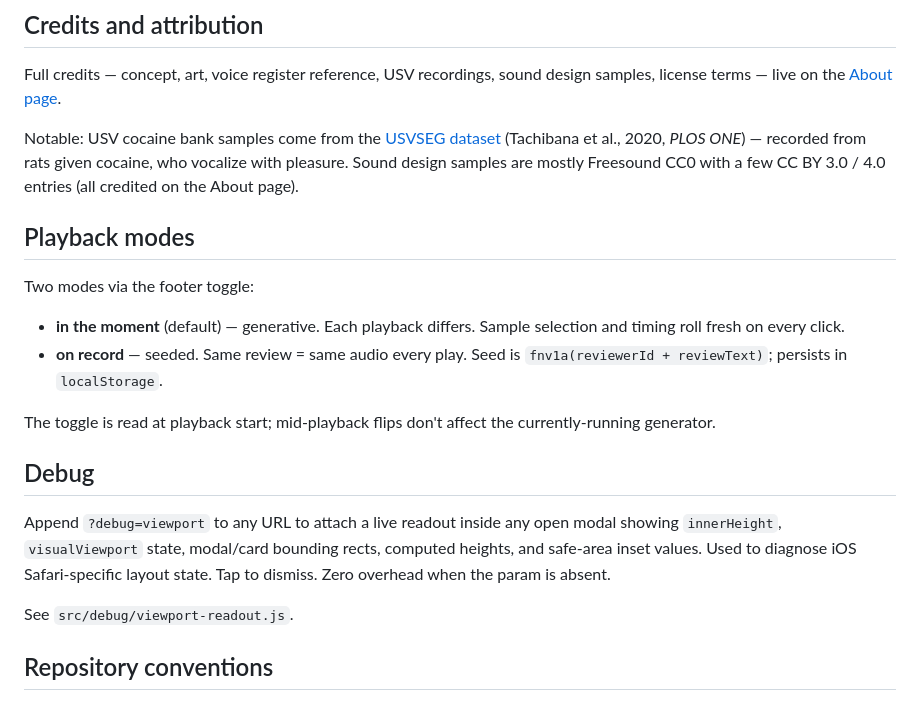
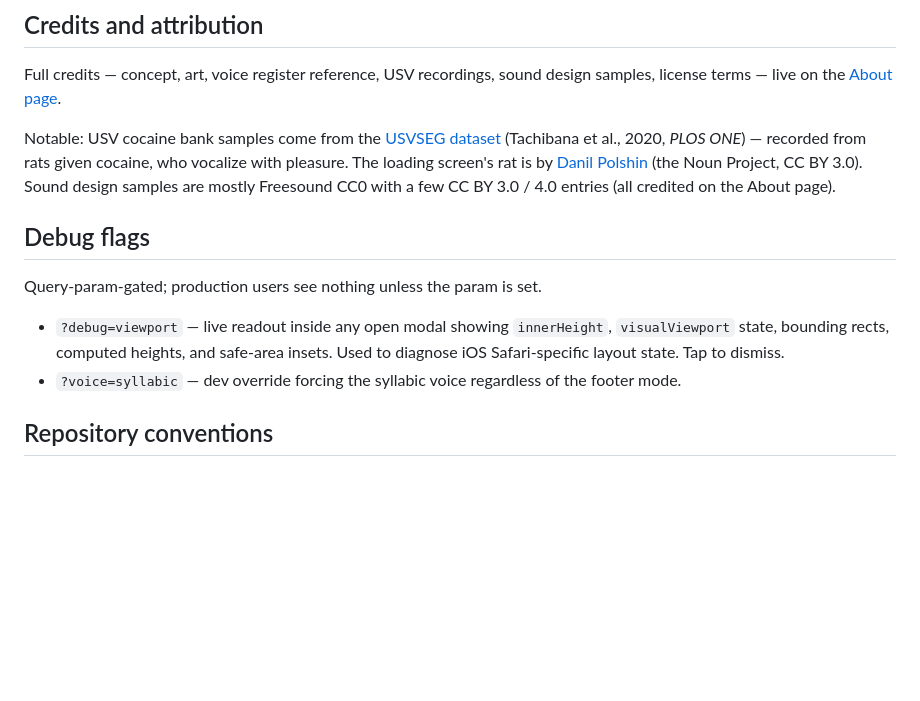
Before and after one commit to ryo-67/bushwick-nightcrawlers, a Markdown page: README.md, the part around one of its changes. Drawn GitHub-style; blank space fills up the shorter version.

```diff
--- a/README.md
+++ b/README.md
@@ -55,22 +74,14 @@ CLAUDE.md               # repo conventions for AI coding agents
 
 Full credits — concept, art, voice register reference, USV recordings, sound design samples, license terms — live on the [About page](https://bushwick-nightcrawlers.vercel.app/about.html).
 
-Notable: USV cocaine bank samples come from the [USVSEG dataset](https://doi.org/10.5281/zenodo.3428024) (Tachibana et al., 2020, *PLOS ONE*) — recorded from rats given cocaine, who vocalize with pleasure. Sound design samples are mostly Freesound CC0 with a few CC BY 3.0 / 4.0 entries (all credited on the About page).
+Notable: USV cocaine bank samples come from the [USVSEG dataset](https://doi.org/10.5281/zenodo.3428024) (Tachibana et al., 2020, *PLOS ONE*) — recorded from rats given cocaine, who vocalize with pleasure. The loading screen's rat is by [Danil Polshin](https://thenounproject.com/icon/rat-8308195/) (the Noun Project, CC BY 3.0). Sound design samples are mostly Freesound CC0 with a few CC BY 3.0 / 4.0 entries (all credited on the About page).
 
-## Playback modes
+## Debug flags
 
-Two modes via the footer toggle:
+Query-param-gated; production users see nothing unless the param is set.
 
-- **in the moment** (default) — generative. Each playback differs. Sample selection and timing roll fresh on every click.
-- **on record** — seeded. Same review = same audio every play. Seed is `fnv1a(reviewerId + reviewText)`; persists in `localStorage`.
-
-The toggle is read at playback start; mid-playback flips don't affect the currently-running generator.
-
-## Debug
-
-Append `?debug=viewport` to any URL to attach a live readout inside any open modal showing `innerHeight`, `visualViewport` state, modal/card bounding rects, computed heights, and safe-area inset values. Used to diagnose iOS Safari-specific layout state. Tap to dismiss. Zero overhead when the param is absent.
-
-See `src/debug/viewport-readout.js`.
+- `?debug=viewport` — live readout inside any open modal showing `innerHeight`, `visualViewport` state, bounding rects, computed heights, and safe-area insets. Used to diagnose iOS Safari-specific layout state. Tap to dismiss.
+- `?voice=syllabic` — dev override forcing the syllabic voice regardless of the footer mode.
 
 ## Repository conventions
 
```
Also changed, not shown: other parts of README.md (+30 -11 lines).
